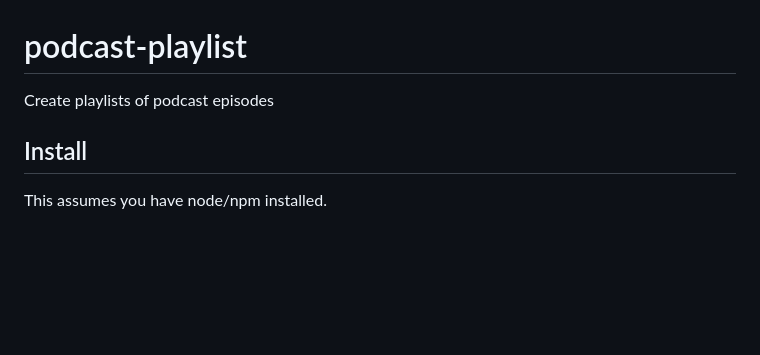
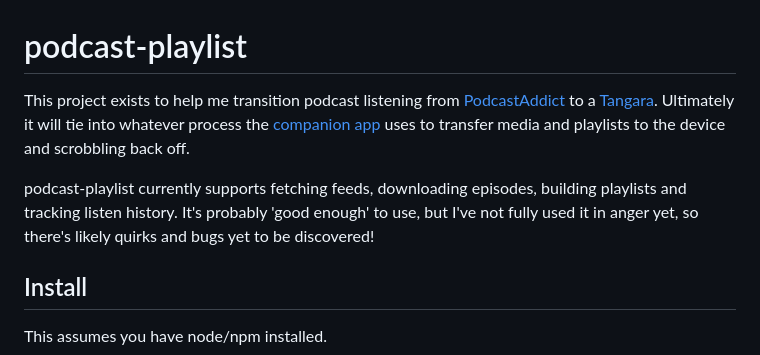
Before and after one commit to Slord6/podcast-playlist, a Markdown page: README.md, the part around the change. Rendered like a GitHub page; blank space fills up the shorter version.

```diff
--- a/README.md
+++ b/README.md
@@ -1,5 +1,8 @@
 # podcast-playlist
- Create playlists of podcast episodes
+
+This project exists to help me transition podcast listening from [PodcastAddict](https://podcastaddict.com/) to a [Tangara](https://www.crowdsupply.com/cool-tech-zone/tangara). Ultimately it will tie into whatever process the [companion app](https://github.com/haileys/tangara-companion) uses to transfer media and playlists to the device and scrobbling back off.
+
+podcast-playlist currently supports fetching feeds, downloading episodes, building playlists and tracking listen history. It's probably 'good enough' to use, but I've not fully used it in anger yet, so there's likely quirks and bugs yet to be discovered!
 
 ## Install
 
```
